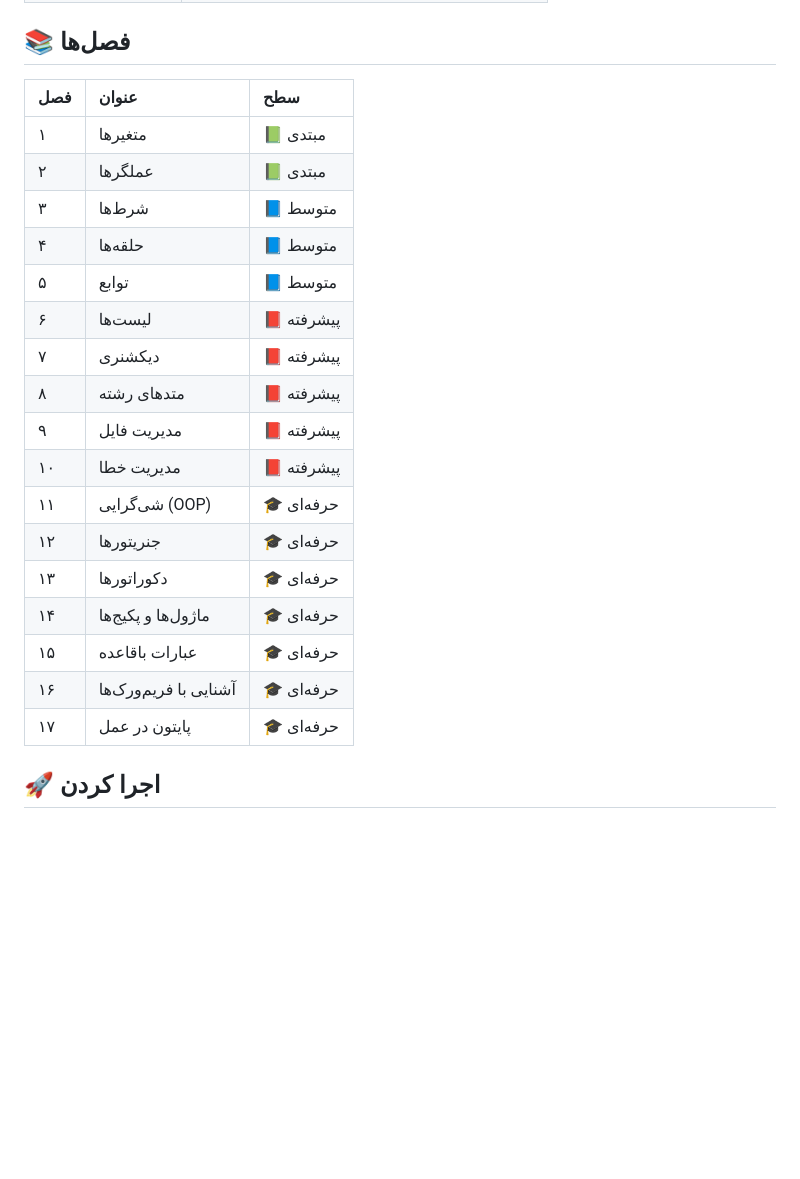
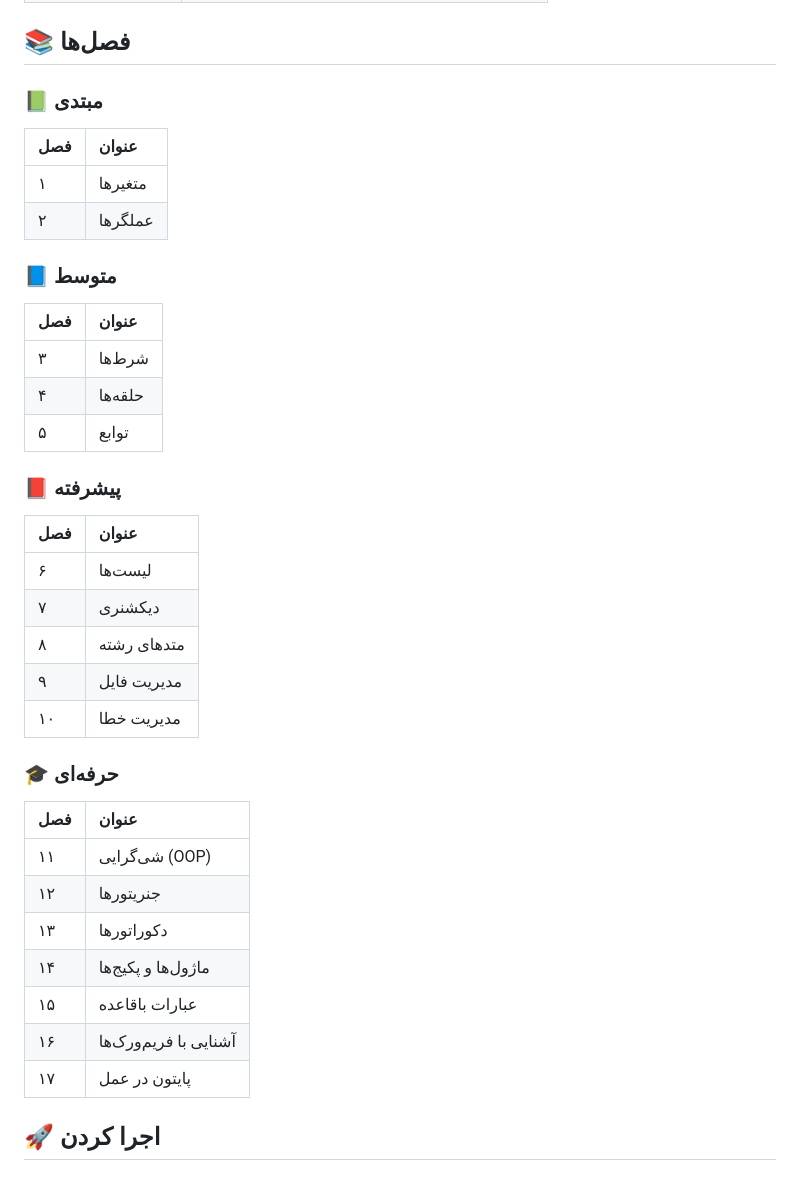
Before and after one commit to erpycode/python-game-lab, a Markdown page: README.md, the part around one of its changes. Rendered like a GitHub page; blank space fills up the shorter version.

```diff
--- a/README.md
+++ b/README.md
@@ -30,25 +30,38 @@
 
 ## 📚 فصل‌ها
 
-| فصل | عنوان | سطح |
-|:----|:------|:----|
-| ۱ | متغیرها | 📗 مبتدی |
-| ۲ | عملگرها | 📗 مبتدی |
-| ۳ | شرط‌ها | 📘 متوسط |
-| ۴ | حلقه‌ها | 📘 متوسط |
-| ۵ | توابع | 📘 متوسط |
-| ۶ | لیست‌ها | 📕 پیشرفته |
-| ۷ | دیکشنری | 📕 پیشرفته |
-| ۸ | متدهای رشته | 📕 پیشرفته |
-| ۹ | مدیریت فایل | 📕 پیشرفته |
-| ۱۰ | مدیریت خطا | 📕 پیشرفته |
-| ۱۱ | شی‌گرایی (OOP) | 🎓 حرفه‌ای |
-| ۱۲ | جنریتورها | 🎓 حرفه‌ای |
-| ۱۳ | دکوراتورها | 🎓 حرفه‌ای |
-| ۱۴ | ماژول‌ها و پکیج‌ها | 🎓 حرفه‌ای |
-| ۱۵ | عبارات باقاعده | 🎓 حرفه‌ای |
-| ۱۶ | آشنایی با فریم‌ورک‌ها | 🎓 حرفه‌ای |
-| ۱۷ | پایتون در عمل | 🎓 حرفه‌ای |
+### 📗 مبتدی
+| فصل | عنوان |
+|:----|:------|
+| ۱ | متغیرها |
+| ۲ | عملگرها |
+
+### 📘 متوسط
+| فصل | عنوان |
+|:----|:------|
+| ۳ | شرط‌ها |
+| ۴ | حلقه‌ها |
+| ۵ | توابع |
+
+### 📕 پیشرفته
+| فصل | عنوان |
+|:----|:------|
+| ۶ | لیست‌ها |
+| ۷ | دیکشنری |
+| ۸ | متدهای رشته |
+| ۹ | مدیریت فایل |
+| ۱۰ | مدیریت خطا |
+
+### 🎓 حرفه‌ای
+| فصل | عنوان |
+|:----|:------|
+| ۱۱ | شی‌گرایی (OOP) |
+| ۱۲ | جنریتورها |
+| ۱۳ | دکوراتورها |
+| ۱۴ | ماژول‌ها و پکیج‌ها |
+| ۱۵ | عبارات باقاعده |
+| ۱۶ | آشنایی با فریم‌ورک‌ها |
+| ۱۷ | پایتون در عمل |
 
 ## 🚀 اجرا کردن
 
```
Also changed, not shown: other parts of README.md (+32 -19 lines).
